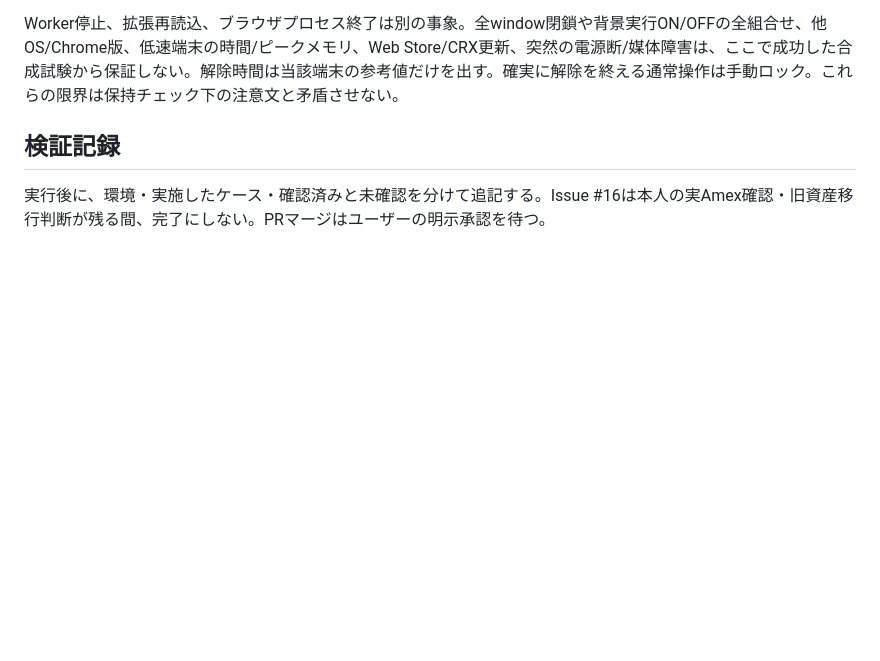
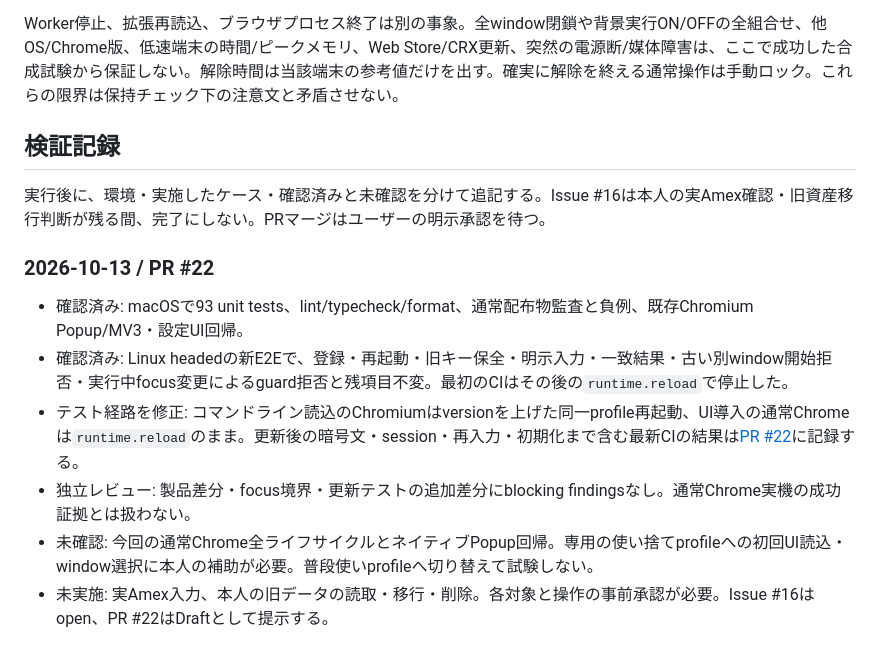
Before and after one commit to Masakazoo/us-amex-offer-hunter, a Markdown page: docs/RELEASE-AND-MIGRATION.md, the part around the change. GitHub-like rendering; blank space fills up the shorter version.

Commit message:
docs: record release validation evidence and pending checks

```diff
--- a/docs/RELEASE-AND-MIGRATION.md
+++ b/docs/RELEASE-AND-MIGRATION.md
@@ -75,3 +75,12 @@ Worker停止、拡張再読込、ブラウザプロセス終了は別の事象
 ## 検証記録
 
 実行後に、環境・実施したケース・確認済みと未確認を分けて追記する。Issue #16は本人の実Amex確認・旧資産移行判断が残る間、完了にしない。PRマージはユーザーの明示承認を待つ。
+
+### 2026-10-13 / PR #22
+
+- 確認済み: macOSで93 unit tests、lint/typecheck/format、通常配布物監査と負例、既存Chromium Popup/MV3・設定UI回帰。
+- 確認済み: Linux headedの新E2Eで、登録・再起動・旧キー保全・明示入力・一致結果・古い別window開始拒否・実行中focus変更によるguard拒否と残項目不変。最初のCIはその後の`runtime.reload`で停止した。
+- テスト経路を修正: コマンドライン読込のChromiumはversionを上げた同一profile再起動、UI導入の通常Chromeは`runtime.reload`のまま。更新後の暗号文・session・再入力・初期化まで含む最新CIの結果は[PR #22](https://github.com/Masakazoo/us-amex-offer-hunter/pull/22)に記録する。
+- 独立レビュー: 製品差分・focus境界・更新テストの追加差分にblocking findingsなし。通常Chrome実機の成功証拠とは扱わない。
+- 未確認: 今回の通常Chrome全ライフサイクルとネイティブPopup回帰。専用の使い捨てprofileへの初回UI読込・window選択に本人の補助が必要。普段使いprofileへ切り替えて試験しない。
+- 未実施: 実Amex入力、本人の旧データの読取・移行・削除。各対象と操作の事前承認が必要。Issue #16はopen、PR #22はDraftとして提示する。
```
